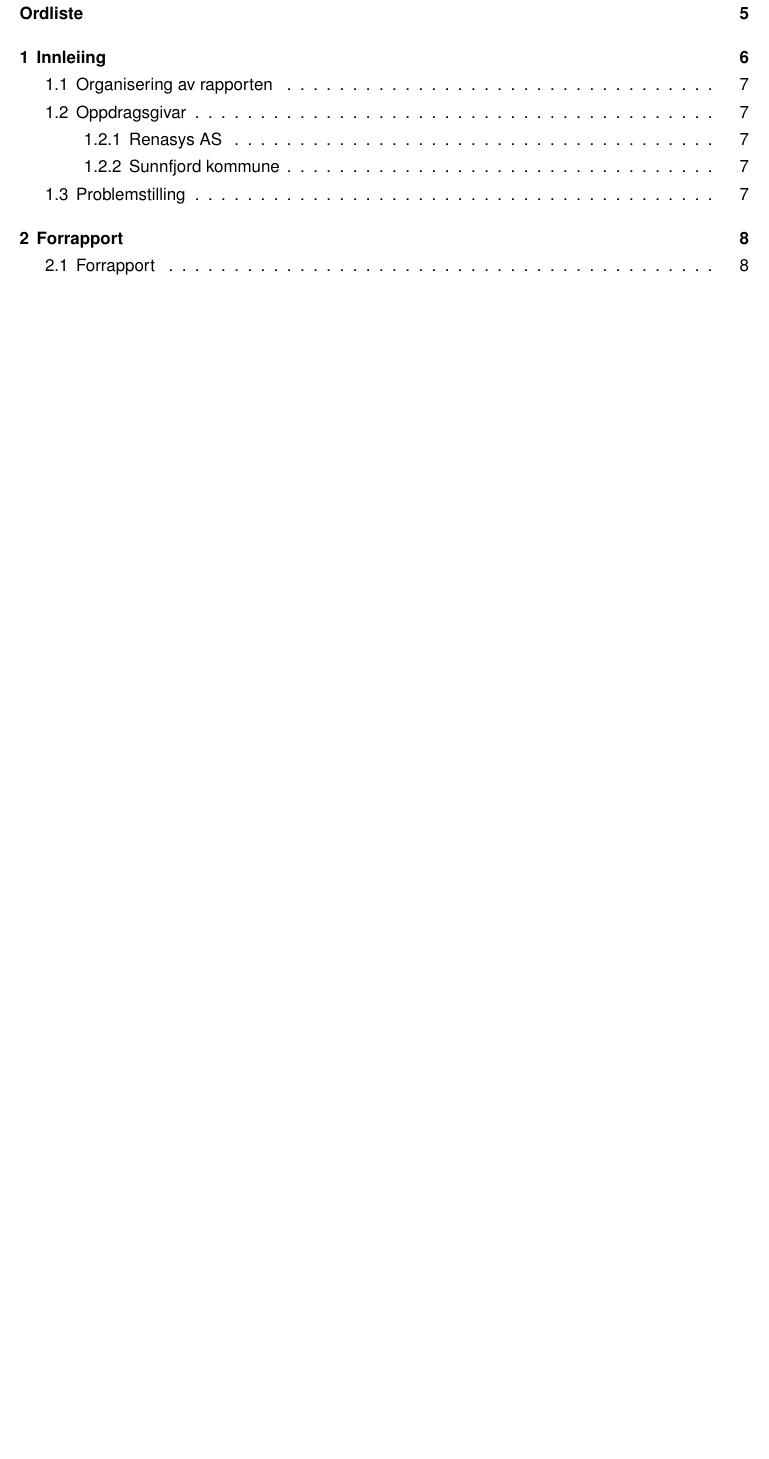
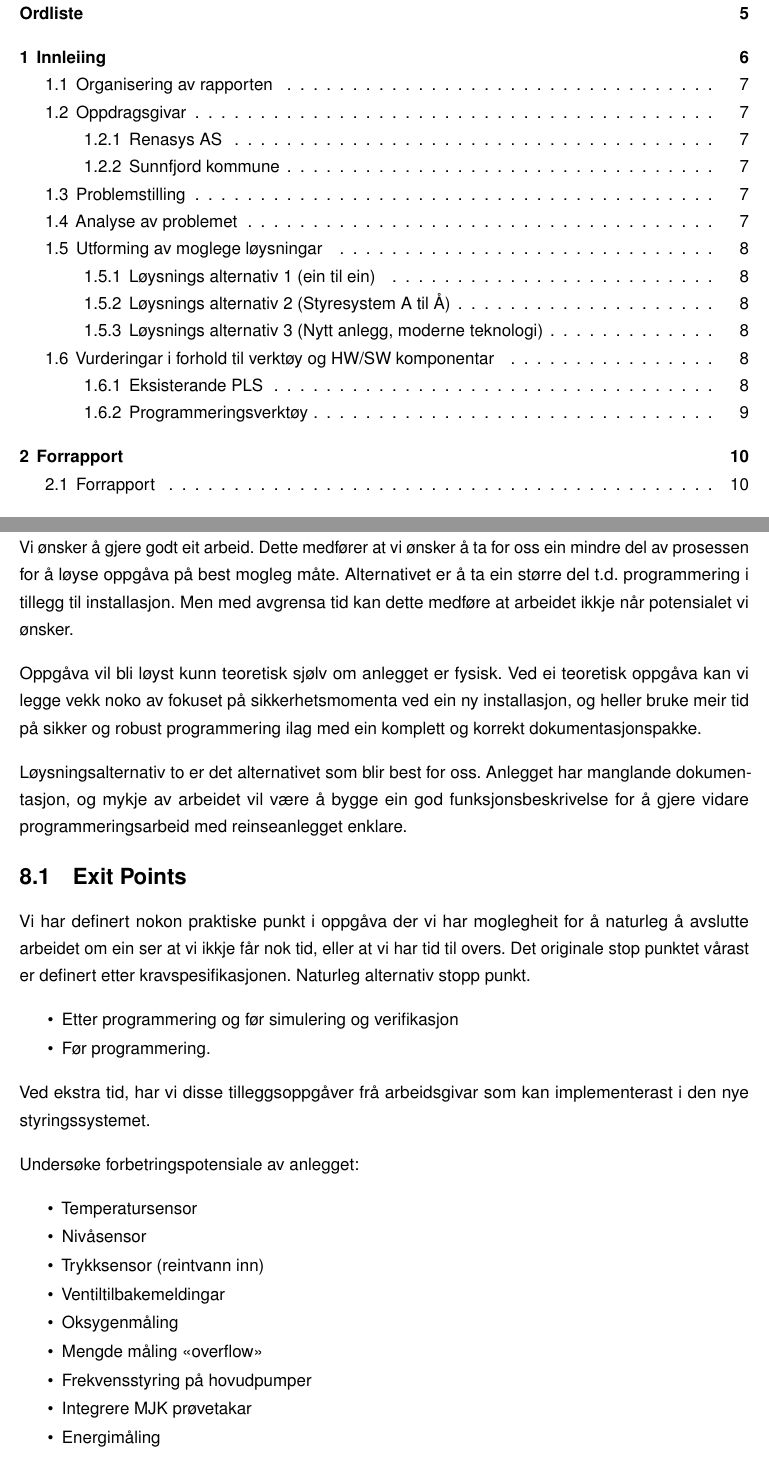
Before and after one commit to PeterSkaar/RA200-Bachelor, a LaTeX thesis (Latex1/bachelor_hvl.tex, which reads Latex1/Tekst/Kapittel7 - Avslutting-Samandrag-Konklusjon/ExitPoints.tex, Latex1/Tekst/Kapittel7 - Avslutting-Samandrag-Konklusjon/Konklusjon.tex): part of page 3 of 29 before the commit and two parts of pages 3 and 32 of 32 after it, the two joined at a grey line, cut so that both start at the same text, the shorter picture padded with empty space. Compiled offline with pdfLaTeX; a missing font is replaced by an installed copy or a similar font.

Commit message:
- Liten endringe i bachelor mal, generaliserte begin itemize
- Lagt til litt snaks frå forrapporten

```diff
--- /dev/null
+++ b/Latex1/Tekst/Kapittel7 - Avslutting-Samandrag-Konklusjon/ExitPoints.tex
@@ -0,0 +1,27 @@
+\section{Exit Points}
+\thispagestyle{fancy}
+Vi har definert nokon praktiske punkt i oppgåva der vi har moglegheit
+for å naturleg å avslutte arbeidet om ein ser at vi ikkje får nok tid,
+eller at vi har tid til overs.
+Det originale stop punktet vårast er definert etter kravspesifikasjonen. Naturleg alternativ stopp punkt.
+
+\begin{itemize}
+    \item Etter programmering og før simulering og verifikasjon
+    \item Før programmering.
+\end{itemize}
+
+Ved ekstra tid, har vi disse tilleggsoppgåver frå arbeidsgivar
+som kan implementerast i den nye styringssystemet.
+
+Undersøke forbetringspotensiale av anlegget:
+\begin{itemize}
+    \item Temperatursensor
+    \item Nivåsensor
+    \item Trykksensor (reintvann inn)
+    \item Ventiltilbakemeldingar
+    \item Oksygenmåling
+    \item Mengde måling «overflow»
+    \item Frekvensstyring på hovudpumper
+    \item Integrere MJK prøvetakar
+    \item Energimåling
+\end{itemize}
--- /dev/null
+++ b/Latex1/Tekst/Kapittel7 - Avslutting-Samandrag-Konklusjon/Konklusjon.tex
@@ -0,0 +1,13 @@
+\chapter{Konklusjon}
+\thispagestyle{fancy}
+Vi ønsker å gjere godt eit arbeid. Dette medfører at vi ønsker å ta for oss ein mindre del av prosessen for å løyse oppgåva på best mogleg måte.
+ Alternativet er å ta ein større del t.d. programmering i tillegg til installasjon.
+  Men med avgrensa tid kan dette medføre at arbeidet ikkje når potensialet vi ønsker.
+
+Oppgåva vil bli løyst kunn teoretisk sjølv om anlegget er fysisk.
+Ved ei teoretisk oppgåva kan vi legge vekk noko av fokuset på sikkerhetsmomenta ved ein ny installasjon,
+og heller bruke meir tid på sikker og robust programmering ilag med ein komplett og korrekt dokumentasjonspakke.
+
+Løysningsalternativ to er det alternativet som blir best for oss.
+Anlegget har manglande dokumentasjon,
+og mykje av arbeidet vil være å bygge ein god funksjonsbeskrivelse for å gjere vidare programmeringsarbeid med reinseanlegget enklare.
```
Also changed, not shown: Latex1/Tekst/Kapittel1 - Innleiing/Analyse av problemet.tex (added, +32 -0 lines), Latex1/Tekst/Kapittel1 - Innleiing/Vurdering HW-SW.tex (added, +16 -0 lines), Latex1/bachelor_hvl.tex (+15 -0 lines).
